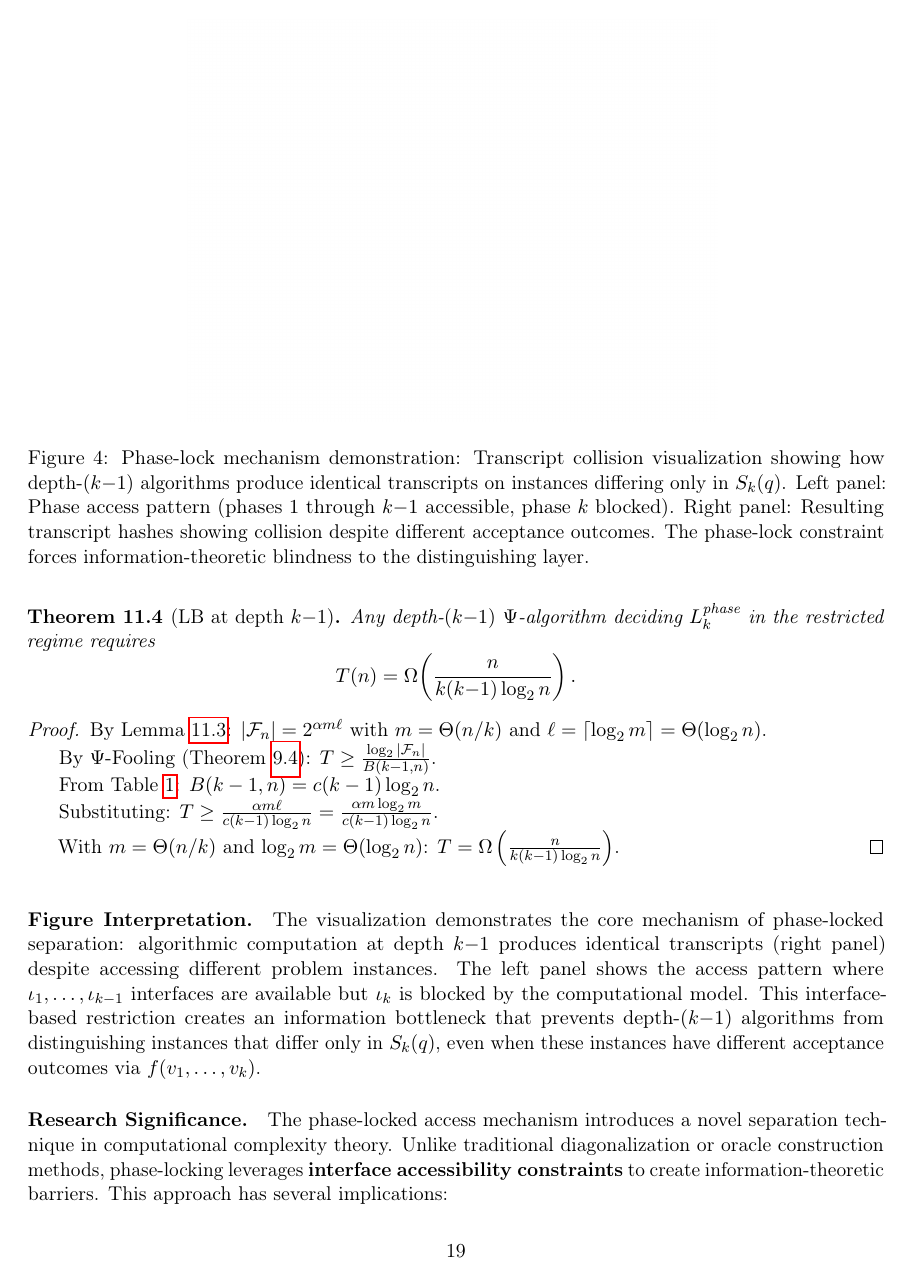
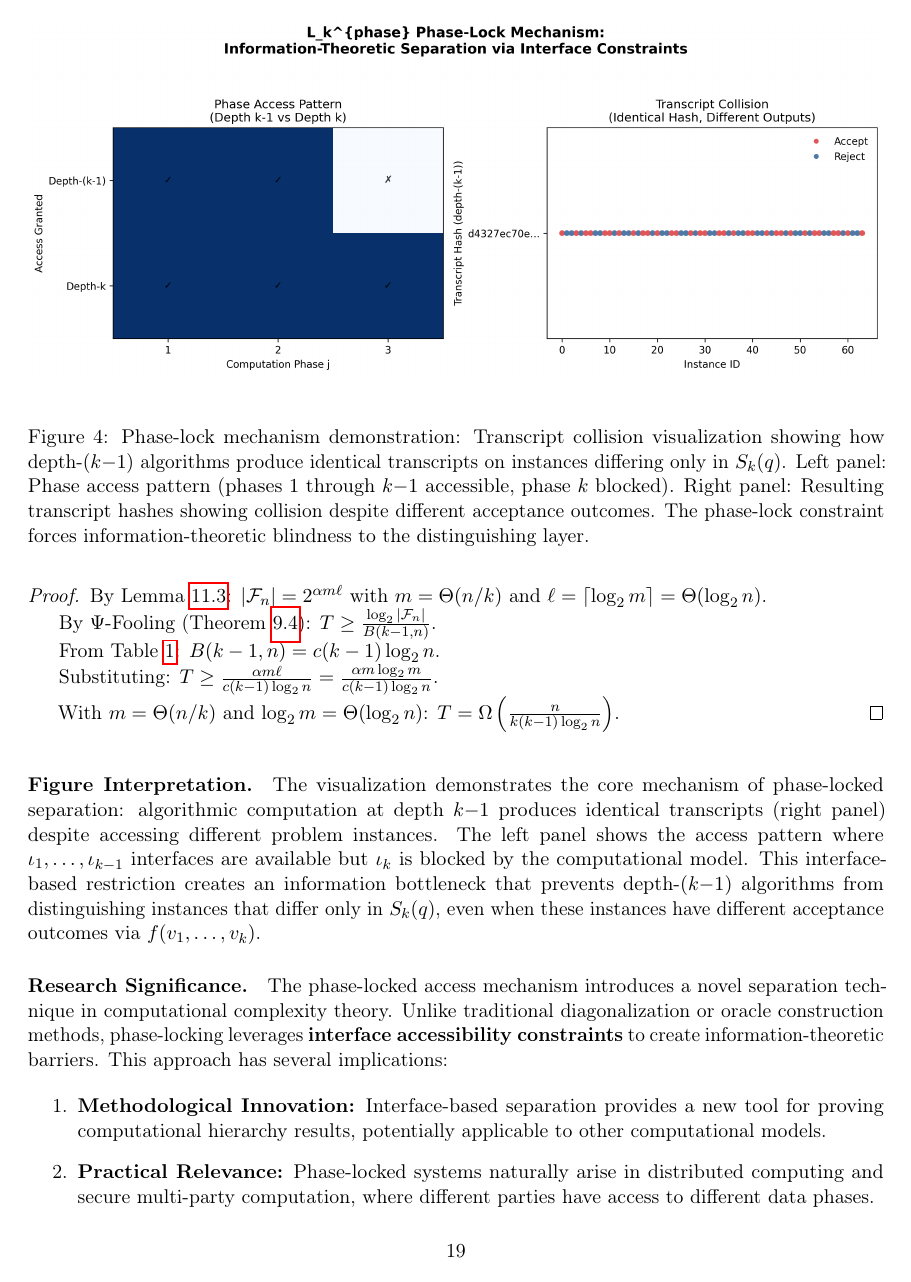
Before and after one commit to Acloyer/Psi-TM, a LaTeX paper (main.tex, which reads psi-tm-08-4-lkphase-phase-access.tex): page 19 of 54. Compiled offline with pdfLaTeX.

Commit message:
fix(figures): make L_k^{phase} plots deterministic and non-blank
Fix the 'white screen' and not-saving issues in L_k^{phase} figures.
- Force Matplotlib 'Agg' backend for headless/CI rendering
- Set a deterministic RNG seed and explicit figure size
- Save with savefig(..., bbox_inches='tight') and close figures
- Export vector PDFs (lkphase_overview/collision/transcript) for the paper, keep PNGs for notebooks
- Update LaTeX to reference the PDFs; refresh axis labels/legend
- Note: Accept/Reject points share the same depth-(k−1) transcript hash by design (phase-lock), so they appear on one horizontal line

```diff
--- a/psi-tm-08-4-lkphase-phase-access.tex
+++ b/psi-tm-08-4-lkphase-phase-access.tex
@@ -60,7 +60,7 @@ With $m = \Theta(n/k)$ and $\log m = \Theta(\log n)$: $T = \Omega\left(\frac{n}{
 
 \begin{figure}[t]
   \centering
-  \includegraphics[width=0.62\linewidth]{fig/lkphase_transcript.png}
+  \includegraphics[width=1\linewidth]{fig/lkphase_transcript.png}
   \caption{Phase-lock mechanism demonstration: Transcript collision visualization showing how depth-$(k{-}1)$ algorithms produce identical transcripts on instances differing only in $S_k(q)$. Left panel: Phase access pattern (phases $1$ through $k{-}1$ accessible, phase $k$ blocked). Right panel: Resulting transcript hashes showing collision despite different acceptance outcomes. The phase-lock constraint forces information-theoretic blindness to the distinguishing layer.}
   \label{Lkphase:fig:transcript}
 \end{figure}
```
Also changed, not shown: fig/lkphase_collision.png (added), fig/lkphase_transcript.png, notebooks/fig/lkphase_transcript.png (deleted), paper/fig/lk_logM.png, 2 other files.
